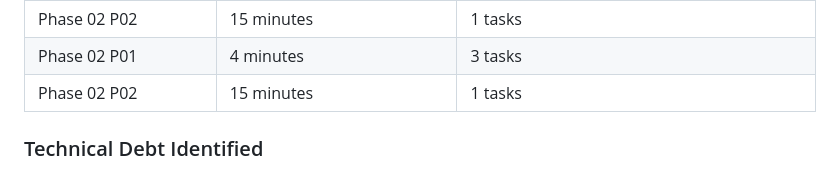
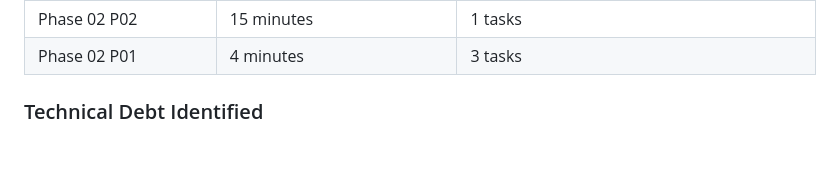
Before and after one commit to erikvullings/mithril-app, a Markdown page: .planning/STATE.md, the part around the change. Drawn GitHub-style; blank space fills up the shorter version.

Commit message:
docs(02-02): cleanup STATE.md duplicate entries

```diff
--- a/.planning/STATE.md
+++ b/.planning/STATE.md
@@ -61,7 +61,6 @@ progress:
 | LdbOperation<T> type alias | Promise-based database operations | Clean async database API |
 | Phase 02 P02 | 15 minutes | 1 tasks | 1 files |
 | Phase 02 P01 | 4 minutes | 3 tasks | 2 files |
-| Phase 02 P02 | 15 minutes | 1 tasks | 1 files |
 
 ### Technical Debt Identified
 
```
